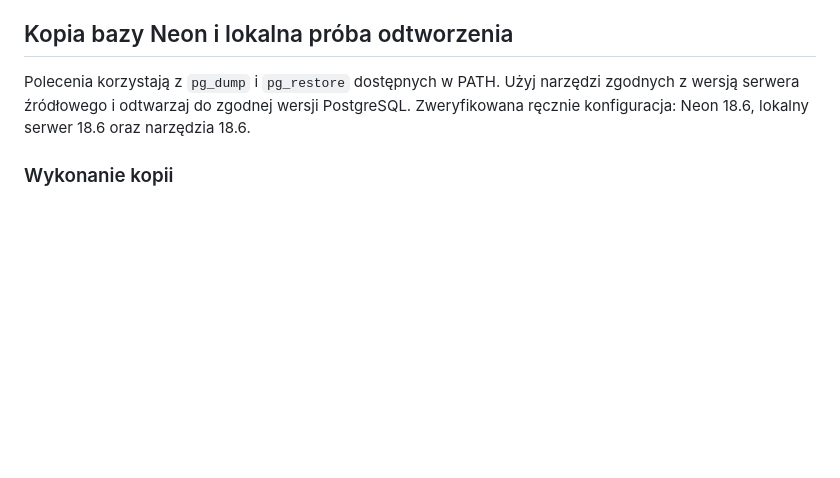
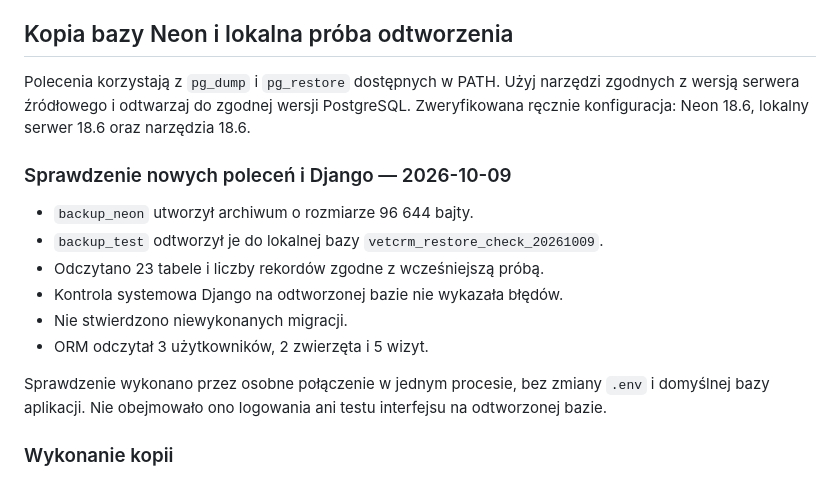
Before and after one commit to DominikHebda/VetCRM_in_Django, a Markdown page: docs/operations.md, the part around the change. Drawn GitHub-style; blank space fills up the shorter version.

Commit message:
docs: record database restore and Django verification

```diff
--- a/docs/operations.md
+++ b/docs/operations.md
@@ -126,6 +126,20 @@ Użyj narzędzi zgodnych z wersją serwera źródłowego i odtwarzaj do zgodnej
 wersji PostgreSQL. Zweryfikowana ręcznie konfiguracja: Neon 18.6,
 lokalny serwer 18.6 oraz narzędzia 18.6.
 
+### Sprawdzenie nowych poleceń i Django — 2026-10-09
+
+- `backup_neon` utworzył archiwum o rozmiarze 96 644 bajty.
+- `backup_test` odtworzył je do lokalnej bazy
+  `vetcrm_restore_check_20261009`.
+- Odczytano 23 tabele i liczby rekordów zgodne z wcześniejszą próbą.
+- Kontrola systemowa Django na odtworzonej bazie nie wykazała błędów.
+- Nie stwierdzono niewykonanych migracji.
+- ORM odczytał 3 użytkowników, 2 zwierzęta i 5 wizyt.
+
+Sprawdzenie wykonano przez osobne połączenie w jednym procesie,
+bez zmiany `.env` i domyślnej bazy aplikacji.
+Nie obejmowało ono logowania ani testu interfejsu na odtworzonej bazie.
+
 ### Wykonanie kopii
 
 W Neon → Connect wybierz branch i bazę używane przez `vetcrm-api`.
```
